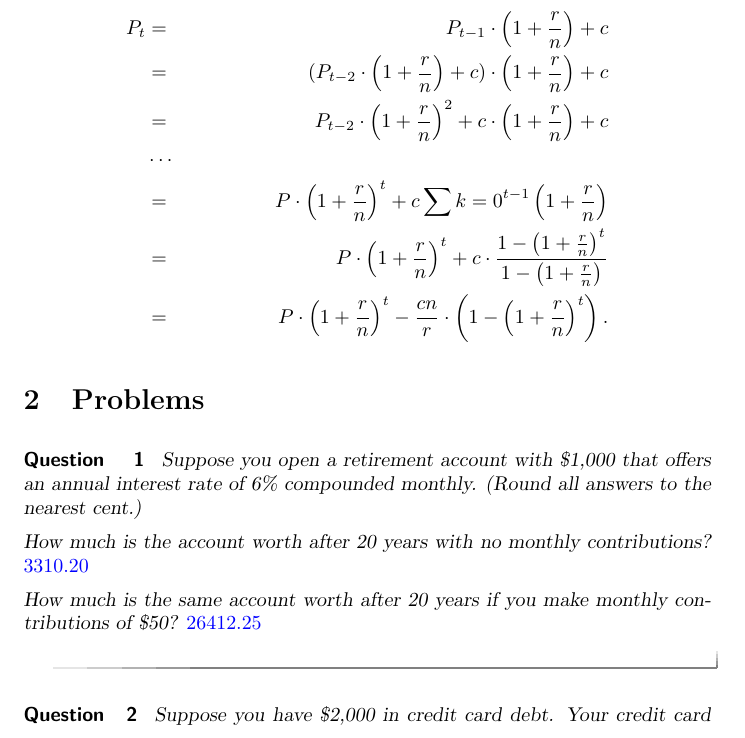
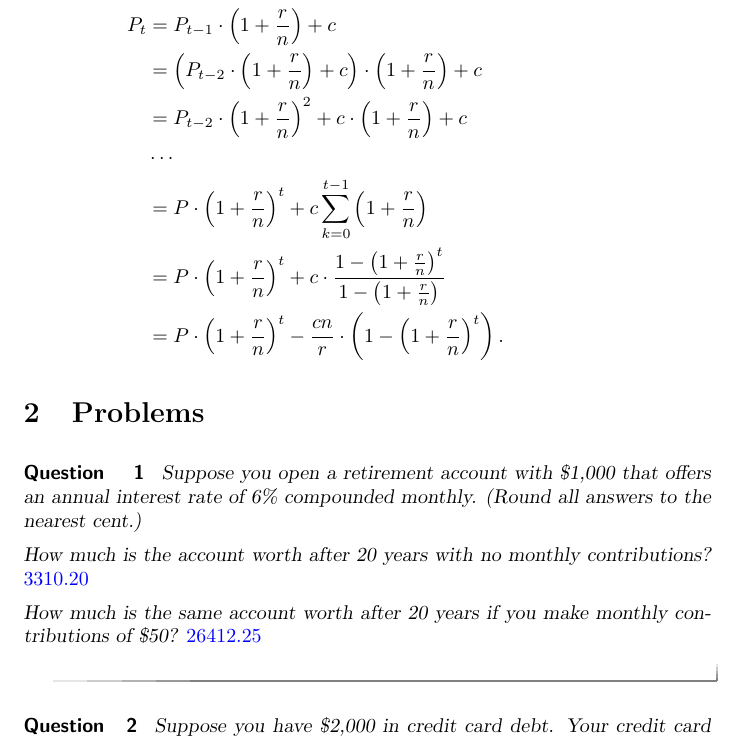
Before and after one commit to jathiel/Ximera-Xourses-NYCCT, a LaTeX document (MAT1630/Interest/Interest.tex): part of page 2 of 3, cut so that both start at the same text. Compiled offline with pdfLaTeX.

Commit message:
fixed formatting in p_t

```diff
--- a/MAT1630/Interest/Interest.tex
+++ b/MAT1630/Interest/Interest.tex
@@ -30,13 +30,13 @@ $$\sum_{k=0}^Nx^k = \frac{1-x^{N+1}}{1-x}.$$
 In particular, working backwards,
 
 \begin{align*}
-	P_t & = & P_{t-1}\cdot\left(1+\frac{r}{n}\right) + c\\
-	    & = & (P_{t-2}\cdot\left(1+\frac{r}{n}\right) + c)\cdot\left(1+\frac{r}{n}\right) + c\\
-	    & = & P_{t-2}\cdot\left(1+\frac{r}{n}\right)^2 + c\cdot\left(1+\frac{r}{n}\right) + c\\
+	P_t & = P_{t-1}\cdot\left(1+\frac{r}{n}\right) + c\\
+	    & = \left(P_{t-2}\cdot\left(1+\frac{r}{n}\right) + c\right)\cdot\left(1+\frac{r}{n}\right) + c\\
+	    & = P_{t-2}\cdot\left(1+\frac{r}{n}\right)^2 + c\cdot\left(1+\frac{r}{n}\right) + c\\
 	    & \cdots & \\
-	    & = & P\cdot\left(1+\frac{r}{n}\right)^t + c\sum{k=0}^{t-1}\left(1+\frac{r}{n}\right)\\
-	    & = & P\cdot\left(1+\frac{r}{n}\right)^t + c\cdot\frac{1-\left(1+\frac{r}{n}\right)^t}{1-\left(1+\frac{r}{n}\right)}\\
-	    & = & P\cdot\left(1+\frac{r}{n}\right)^t - \frac{cn}{r}\cdot\left(1-\left(1+\frac{r}{n}\right)^t\right).
+	    & = P\cdot\left(1+\frac{r}{n}\right)^t + c\sum_{k=0}^{t-1}\left(1+\frac{r}{n}\right)\\
+	    & = P\cdot\left(1+\frac{r}{n}\right)^t + c\cdot\frac{1-\left(1+\frac{r}{n}\right)^t}{1-\left(1+\frac{r}{n}\right)}\\
+	    & = P\cdot\left(1+\frac{r}{n}\right)^t - \frac{cn}{r}\cdot\left(1-\left(1+\frac{r}{n}\right)^t\right).
 \end{align*}
 
 \section{Problems}
```
